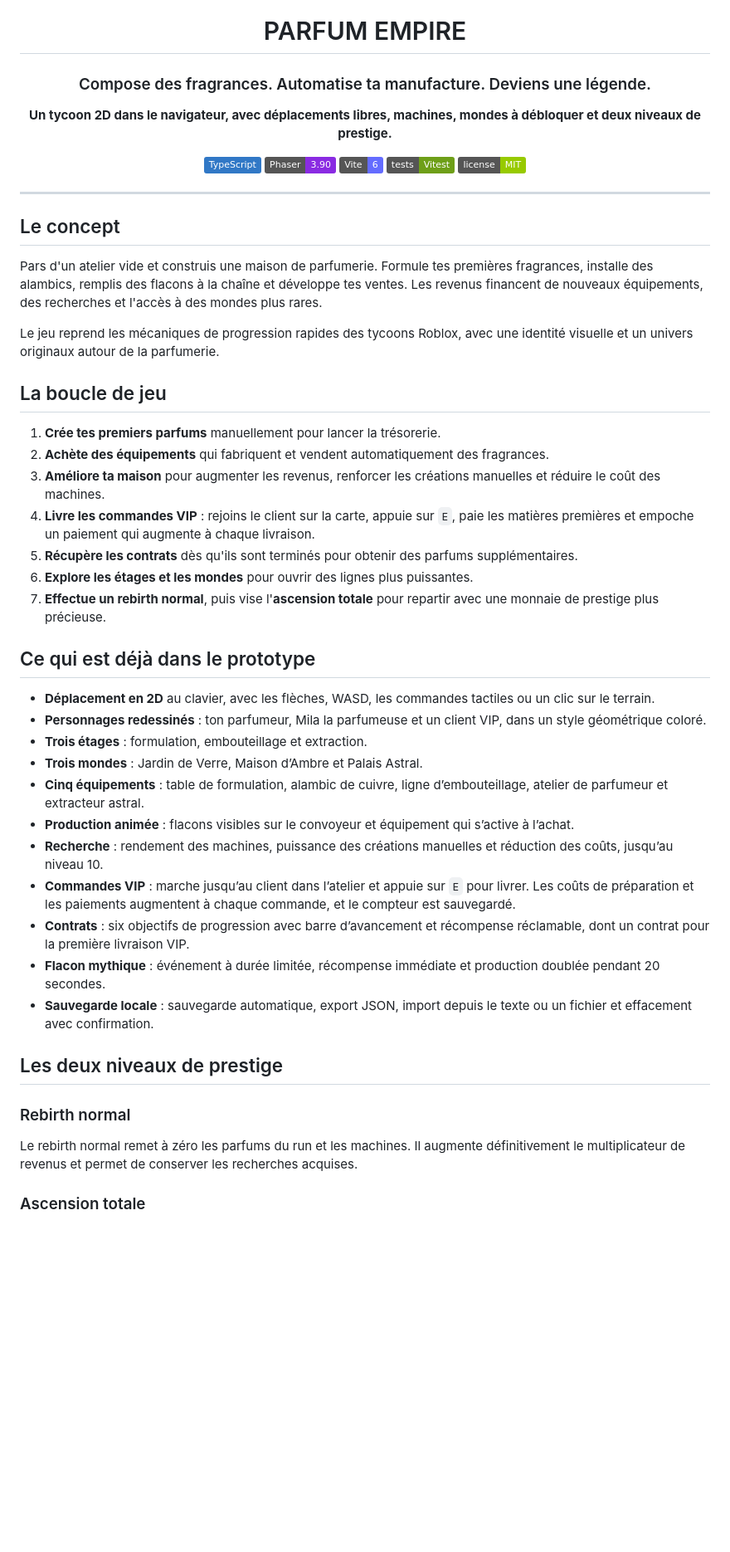
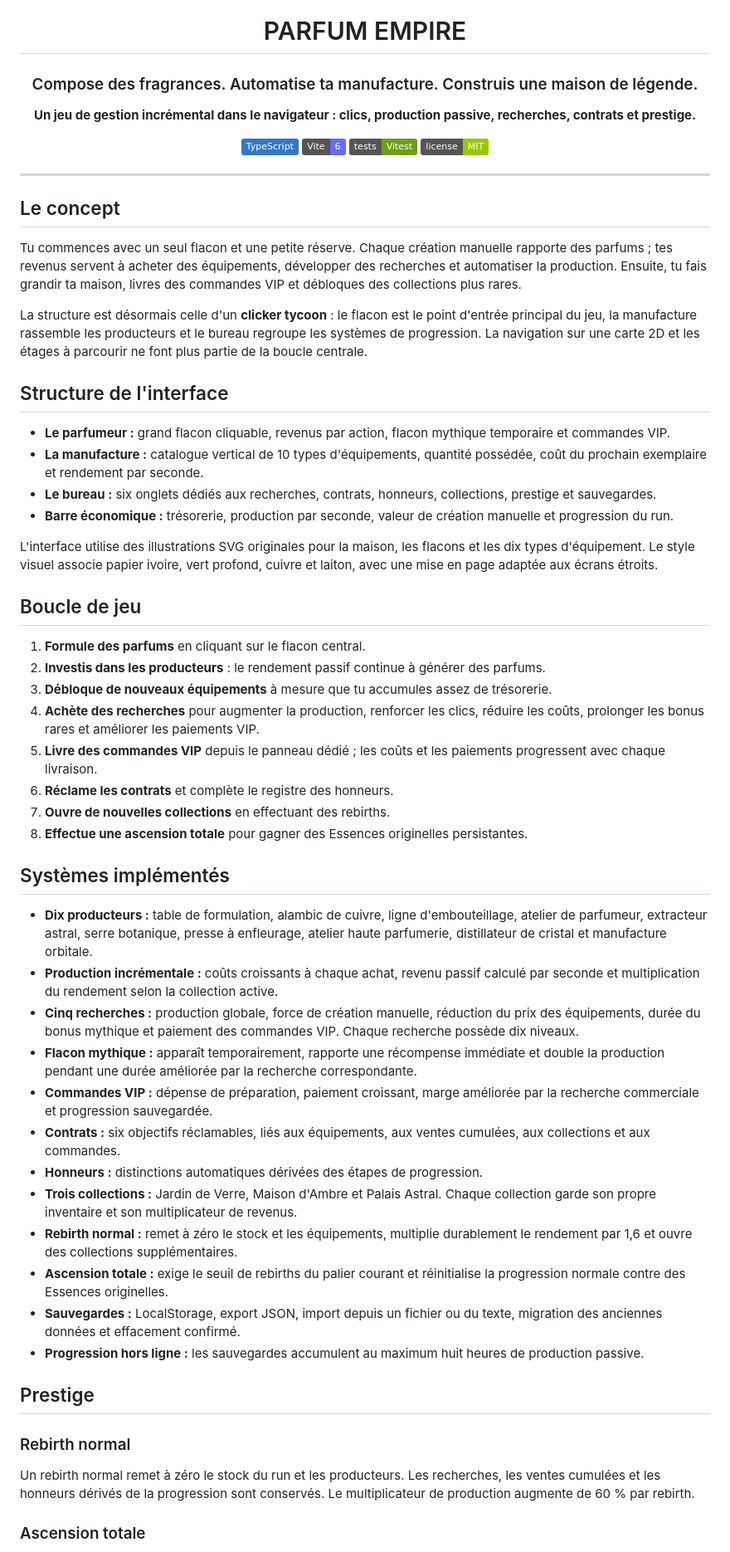
Before and after one commit to RufusTheDwarf/cookie-dominion, a Markdown page: README.md, the part around one of its changes. Shown at 83% size. Drawn GitHub-style; badges without logos; blank space fills up the shorter version.

Commit message:
Rewrite README for the clicker tycoon structure

```diff
--- a/README.md
+++ b/README.md
@@ -2,12 +2,11 @@
 
 # PARFUM EMPIRE
 
-### Compose des fragrances. Automatise ta manufacture. Deviens une légende.
+### Compose des fragrances. Automatise ta manufacture. Construis une maison de légende.
 
-**Un tycoon 2D dans le navigateur, avec déplacements libres, machines, mondes à débloquer et deux niveaux de prestige.**
+**Un jeu de gestion incrémental dans le navigateur : clics, production passive, recherches, contrats et prestige.**
 
 ![TypeScript](https://img.shields.io/badge/TypeScript-3178C6?logo=typescript&logoColor=white)
-![Phaser 3](https://img.shields.io/badge/Phaser-3.90-8A2BE2)
 ![Vite](https://img.shields.io/badge/Vite-6-646CFF?logo=vite&logoColor=white)
 ![Tests](https://img.shields.io/badge/tests-Vitest-6E9F18)
 ![License](https://img.shields.io/badge/license-MIT-green)
@@ -18,39 +17,50 @@
 
 ## Le concept
 
-Pars d'un atelier vide et construis une maison de parfumerie. Formule tes premières fragrances, installe des alambics, remplis des flacons à la chaîne et développe tes ventes. Les revenus financent de nouveaux équipements, des recherches et l'accès à des mondes plus rares.
+Tu commences avec un seul flacon et une petite réserve. Chaque création manuelle rapporte des parfums ; tes revenus servent à acheter des équipements, développer des recherches et automatiser la production. Ensuite, tu fais grandir ta maison, livres des commandes VIP et débloques des collections plus rares.
 
-Le jeu reprend les mécaniques de progression rapides des tycoons Roblox, avec une identité visuelle et un univers originaux autour de la parfumerie.
+La structure est désormais celle d'un **clicker tycoon** : le flacon est le point d'entrée principal du jeu, la manufacture rassemble les producteurs et le bureau regroupe les systèmes de progression. La navigation sur une carte 2D et les étages à parcourir ne font plus partie de la boucle centrale.
 
-## La boucle de jeu
+## Structure de l'interface
 
-1. **Crée tes premiers parfums** manuellement pour lancer la trésorerie.
-2. **Achète des équipements** qui fabriquent et vendent automatiquement des fragrances.
-3. **Améliore ta maison** pour augmenter les revenus, renforcer les créations manuelles et réduire le coût des machines.
-4. **Livre les commandes VIP** : rejoins le client sur la carte, appuie sur `E`, paie les matières premières et empoche un paiement qui augmente à chaque livraison.
-5. **Récupère les contrats** dès qu'ils sont terminés pour obtenir des parfums supplémentaires.
-6. **Explore les étages et les mondes** pour ouvrir des lignes plus puissantes.
-7. **Effectue un rebirth normal**, puis vise l'**ascension totale** pour repartir avec une monnaie de prestige plus précieuse.
+- **Le parfumeur :** grand flacon cliquable, revenus par action, flacon mythique temporaire et commandes VIP.
+- **La manufacture :** catalogue vertical de 10 types d'équipements, quantité possédée, coût du prochain exemplaire et rendement par seconde.
+- **Le bureau :** six onglets dédiés aux recherches, contrats, honneurs, collections, prestige et sauvegardes.
+- **Barre économique :** trésorerie, production par seconde, valeur de création manuelle et progression du run.
 
-## Ce qui est déjà dans le prototype
+L'interface utilise des illustrations SVG originales pour la maison, les flacons et les dix types d'équipement. Le style visuel associe papier ivoire, vert profond, cuivre et laiton, avec une mise en page adaptée aux écrans étroits.
 
-- **Déplacement en 2D** au clavier, avec les flèches, WASD, les commandes tactiles ou un clic sur le terrain.
-- **Personnages redessinés** : ton parfumeur, Mila la parfumeuse et un client VIP, dans un style géométrique coloré.
-- **Trois étages** : formulation, embouteillage et extraction.
-- **Trois mondes** : Jardin de Verre, Maison d’Ambre et Palais Astral.
-- **Cinq équipements** : table de formulation, alambic de cuivre, ligne d’embouteillage, atelier de parfumeur et extracteur astral.
-- **Production animée** : flacons visibles sur le convoyeur et équipement qui s’active à l’achat.
-- **Recherche** : rendement des machines, puissance des créations manuelles et réduction des coûts, jusqu’au niveau 10.
-- **Commandes VIP** : marche jusqu’au client dans l’atelier et appuie sur `E` pour livrer. Les coûts de préparation et les paiements augmentent à chaque commande, et le compteur est sauvegardé.
-- **Contrats** : six objectifs de progression avec barre d’avancement et récompense réclamable, dont un contrat pour la première livraison VIP.
-- **Flacon mythique** : événement à durée limitée, récompense immédiate et production doublée pendant 20 secondes.
-- **Sauvegarde locale** : sauvegarde automatique, export JSON, import depuis le texte ou un fichier et effacement avec confirmation.
+## Boucle de jeu
 
-## Les deux niveaux de prestige
+1. **Formule des parfums** en cliquant sur le flacon central.
+2. **Investis dans les producteurs** : le rendement passif continue à générer des parfums.
+3. **Débloque de nouveaux équipements** à mesure que tu accumules assez de trésorerie.
+4. **Achète des recherches** pour augmenter la production, renforcer les clics, réduire les coûts, prolonger les bonus rares et améliorer les paiements VIP.
+5. **Livre des commandes VIP** depuis le panneau dédié ; les coûts et les paiements progressent avec chaque livraison.
+6. **Réclame les contrats** et complète le registre des honneurs.
+7. **Ouvre de nouvelles collections** en effectuant des rebirths.
+8. **Effectue une ascension totale** pour gagner des Essences originelles persistantes.
+
+## Systèmes implémentés
+
+- **Dix producteurs :** table de formulation, alambic de cuivre, ligne d'embouteillage, atelier de parfumeur, extracteur astral, serre botanique, presse à enfleurage, atelier haute parfumerie, distillateur de cristal et manufacture orbitale.
+- **Production incrémentale :** coûts croissants à chaque achat, revenu passif calculé par seconde et multiplication du rendement selon la collection active.
+- **Cinq recherches :** production globale, force de création manuelle, réduction du prix des équipements, durée du bonus mythique et paiement des commandes VIP. Chaque recherche possède dix niveaux.
+- **Flacon mythique :** apparaît temporairement, rapporte une récompense immédiate et double la production pendant une durée améliorée par la recherche correspondante.
+- **Commandes VIP :** dépense de préparation, paiement croissant, marge améliorée par la recherche commerciale et progression sauvegardée.
+- **Contrats :** six objectifs réclamables, liés aux équipements, aux ventes cumulées, aux collections et aux commandes.
+- **Honneurs :** distinctions automatiques dérivées des étapes de progression.
+- **Trois collections :** Jardin de Verre, Maison d'Ambre et Palais Astral. Chaque collection garde son propre inventaire et son multiplicateur de revenus.
+- **Rebirth normal :** remet à zéro le stock et les équipements, multiplie durablement le rendement par 1,6 et ouvre des collections supplémentaires.
+- **Ascension totale :** exige le seuil de rebirths du palier courant et réinitialise la progression normale contre des Essences originelles.
+- **Sauvegardes :** LocalStorage, export JSON, import depuis un fichier ou du texte, migration des anciennes données et effacement confirmé.
+- **Progression hors ligne :** les sauvegardes accumulent au maximum huit heures de production passive.
+
+## Prestige
 
 ### Rebirth normal
 
-Le rebirth normal remet à zéro les parfums du run et les machines. Il augmente définitivement le multiplicateur de revenus et permet de conserver les recherches acquises.
+Un rebirth normal remet à zéro le stock du run et les producteurs. Les recherches, les ventes cumulées et les honneurs dérivés de la progression sont conservés. Le multiplicateur de production augmente de 60 % par rebirth.
 
 ### Ascension totale
 
```
Also changed, not shown: other parts of README.md (+18 -44 lines).
